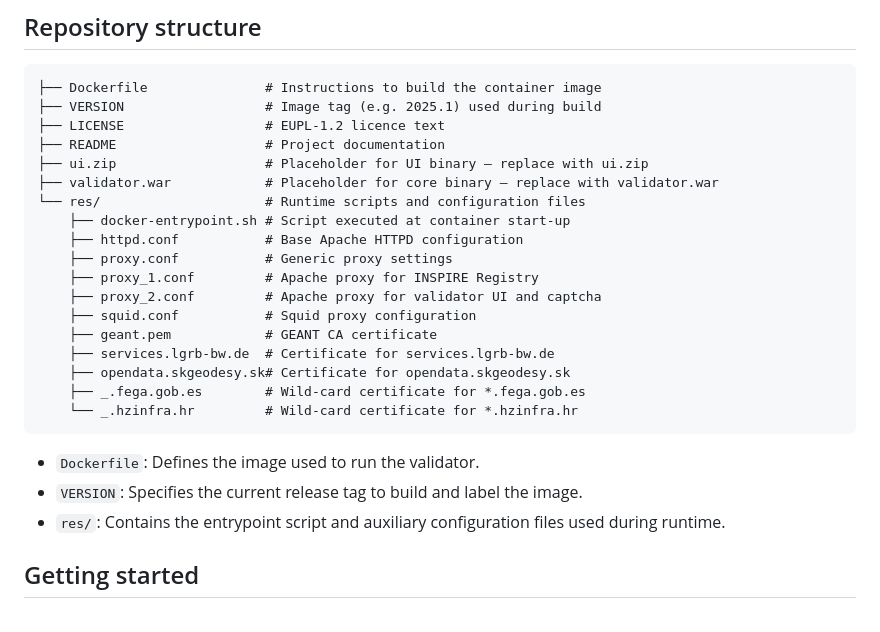
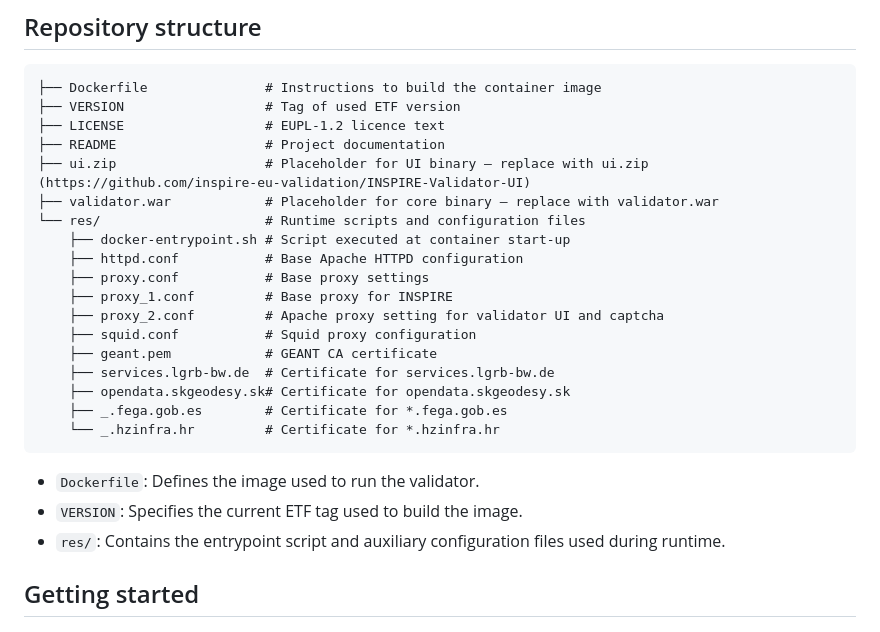
Before and after one commit to inspire-eu-validation/INSPIRE-Validator-Container, a Markdown page: README.md, the part around the change. GitHub-like rendering.

````diff
--- a/README.md
+++ b/README.md
@@ -25,27 +25,27 @@ The repository only contains the containerization infrastructure (Dockerfile, co
 
 ```text
 ├── Dockerfile               # Instructions to build the container image
-├── VERSION                  # Image tag (e.g. 2025.1) used during build
+├── VERSION                  # Tag of used ETF version
 ├── LICENSE                  # EUPL-1.2 licence text
 ├── README                   # Project documentation
-├── ui.zip                   # Placeholder for UI binary – replace with ui.zip
+├── ui.zip                   # Placeholder for UI binary – replace with ui.zip (https://github.com/inspire-eu-validation/INSPIRE-Validator-UI)
 ├── validator.war            # Placeholder for core binary – replace with validator.war
 └── res/                     # Runtime scripts and configuration files
     ├── docker-entrypoint.sh # Script executed at container start-up
     ├── httpd.conf           # Base Apache HTTPD configuration
-    ├── proxy.conf           # Generic proxy settings
-    ├── proxy_1.conf         # Apache proxy for INSPIRE Registry
-    ├── proxy_2.conf         # Apache proxy for validator UI and captcha
+    ├── proxy.conf           # Base proxy settings
+    ├── proxy_1.conf         # Base proxy for INSPIRE
+    ├── proxy_2.conf         # Apache proxy setting for validator UI and captcha
     ├── squid.conf           # Squid proxy configuration
     ├── geant.pem            # GEANT CA certificate
     ├── services.lgrb-bw.de  # Certificate for services.lgrb-bw.de
     ├── opendata.skgeodesy.sk# Certificate for opendata.skgeodesy.sk
-    ├── _.fega.gob.es        # Wild-card certificate for *.fega.gob.es
-    └── _.hzinfra.hr         # Wild-card certificate for *.hzinfra.hr
+    ├── _.fega.gob.es        # Certificate for *.fega.gob.es
+    └── _.hzinfra.hr         # Certificate for *.hzinfra.hr
 ```
 
 - `Dockerfile`: Defines the image used to run the validator.
-- `VERSION`: Specifies the current release tag to build and label the image.
+- `VERSION`: Specifies the current ETF tag used to build the image.
 - `res/`: Contains the entrypoint script and auxiliary configuration files used during runtime.
 
 ## Getting started
````
